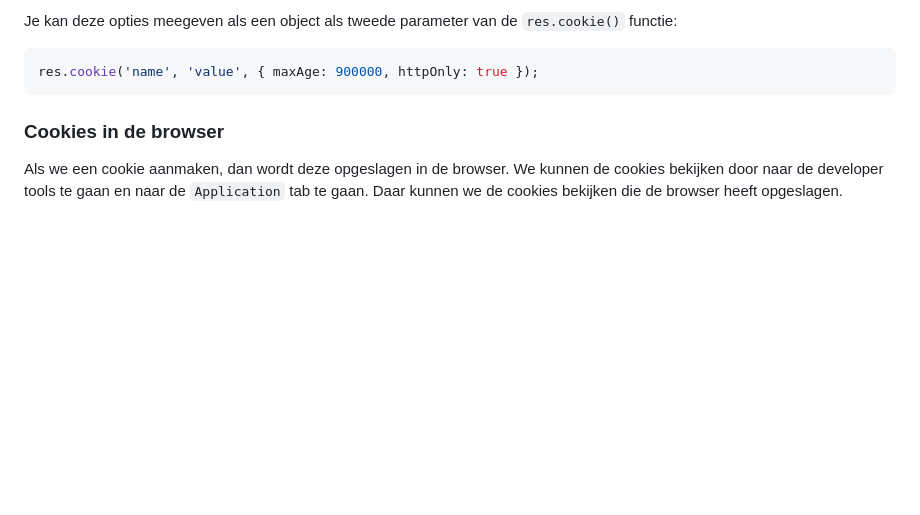
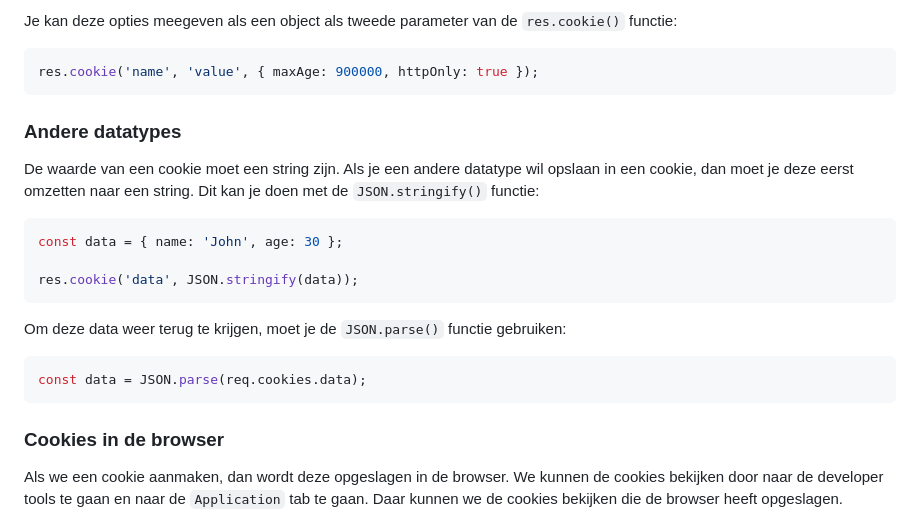
Before and after one commit to similonap/webontwikkeling-cursus, a Markdown page: express.js/cookies.md, the part around the change printed below. GitHub-like rendering; blank space fills up the shorter version.

````diff
--- a/express.js/cookies.md
+++ b/express.js/cookies.md
@@ -78,6 +78,22 @@ Je kan deze opties meegeven als een object als tweede parameter van de `res.cook
 res.cookie('name', 'value', { maxAge: 900000, httpOnly: true });
 ```
 
+### Andere datatypes
+
+De waarde van een cookie moet een string zijn. Als je een andere datatype wil opslaan in een cookie, dan moet je deze eerst omzetten naar een string. Dit kan je doen met de `JSON.stringify()` functie:
+
+```typescript
+const data = { name: 'John', age: 30 };
+
+res.cookie('data', JSON.stringify(data));
+```
+
+Om deze data weer terug te krijgen, moet je de `JSON.parse()` functie gebruiken:
+
+```typescript
+const data = JSON.parse(req.cookies.data);
+```
+
 ### Cookies in de browser
 
 Als we een cookie aanmaken, dan wordt deze opgeslagen in de browser. We kunnen de cookies bekijken door naar de developer tools te gaan en naar de `Application` tab te gaan. Daar kunnen we de cookies bekijken die de browser heeft opgeslagen.
````
Also changed, not shown: other parts of express.js/cookies.md (+36 -6 lines).
